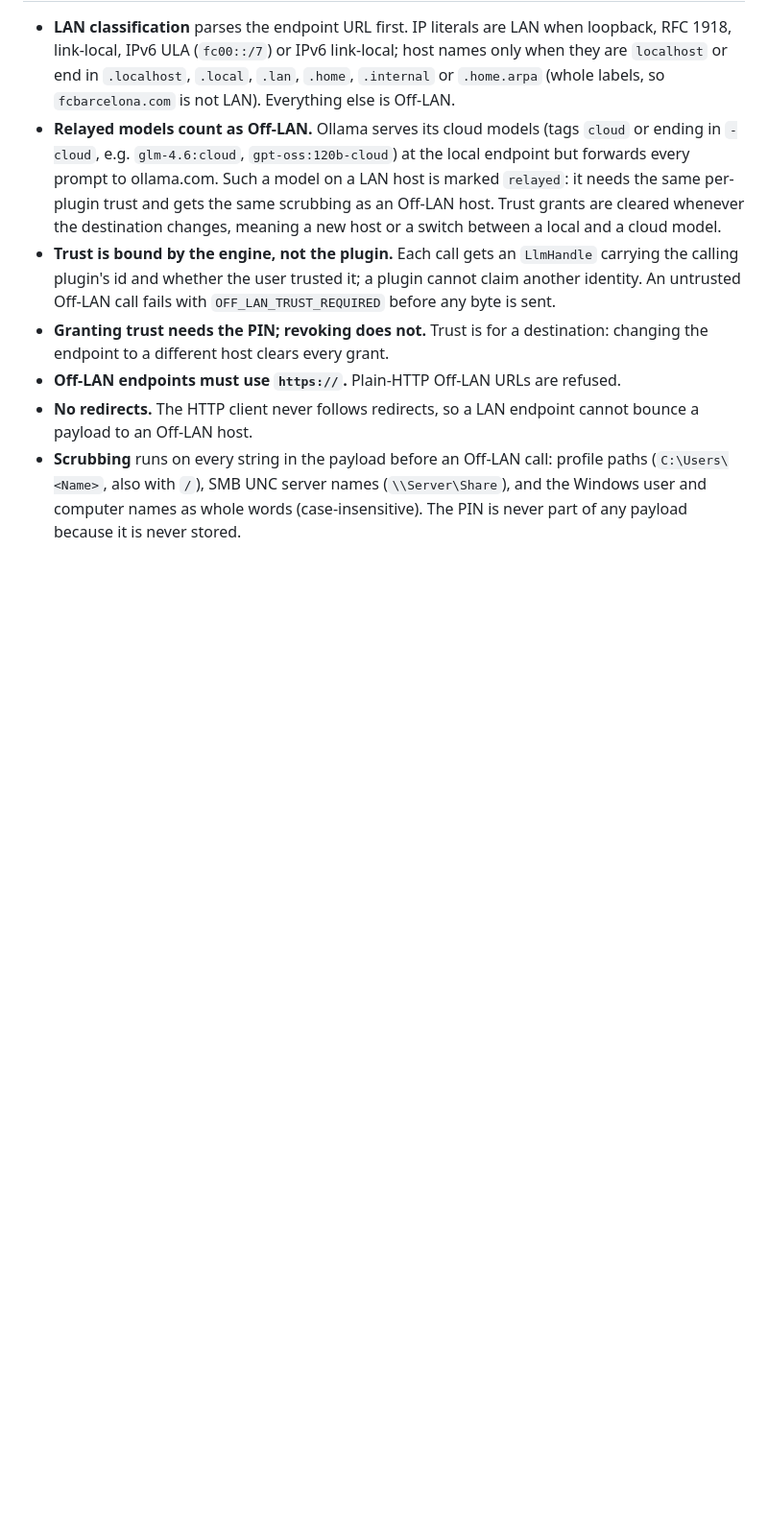
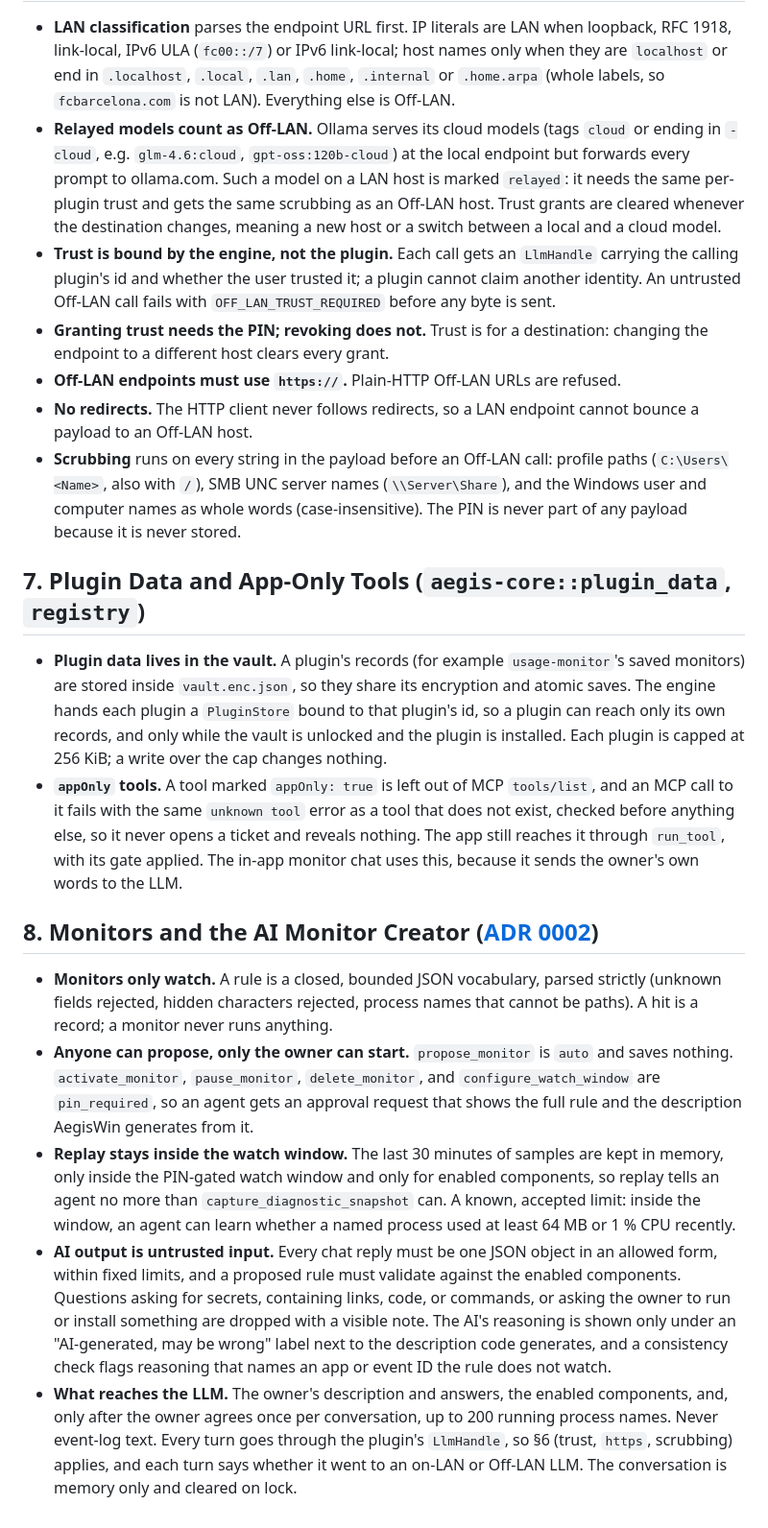
Before and after one commit to jcrump97/aegis-win, a Markdown page: documentation/SECURITY_MODEL.md, the part around one of its changes. Shown at 96% size. Drawn GitHub-style; blank space fills up the shorter version.

Commit message:
(doc) Cover plugin data, appOnly tools, and the monitor creator in the security model

```diff
--- a/documentation/SECURITY_MODEL.md
+++ b/documentation/SECURITY_MODEL.md
@@ -45,3 +46,14 @@ AegisWin always starts `asInvoker`. Tools that need administrator rights report
 - **Off-LAN endpoints must use `https://`.** Plain-HTTP Off-LAN URLs are refused.
 - **No redirects.** The HTTP client never follows redirects, so a LAN endpoint cannot bounce a payload to an Off-LAN host.
 - **Scrubbing** runs on every string in the payload before an Off-LAN call: profile paths (`C:\Users\<Name>`, also with `/`), SMB UNC server names (`\\Server\Share`), and the Windows user and computer names as whole words (case-insensitive). The PIN is never part of any payload because it is never stored.
+
+## 7. Plugin Data and App-Only Tools (`aegis-core::plugin_data`, `registry`)
+- **Plugin data lives in the vault.** A plugin's records (for example `usage-monitor`'s saved monitors) are stored inside `vault.enc.json`, so they share its encryption and atomic saves. The engine hands each plugin a `PluginStore` bound to that plugin's id, so a plugin can reach only its own records, and only while the vault is unlocked and the plugin is installed. Each plugin is capped at 256 KiB; a write over the cap changes nothing.
+- **`appOnly` tools.** A tool marked `appOnly: true` is left out of MCP `tools/list`, and an MCP call to it fails with the same `unknown tool` error as a tool that does not exist, checked before anything else, so it never opens a ticket and reveals nothing. The app still reaches it through `run_tool`, with its gate applied. The in-app monitor chat uses this, because it sends the owner's own words to the LLM.
+
+## 8. Monitors and the AI Monitor Creator ([ADR 0002](adr/0002-ai-monitor-creator.md))
+- **Monitors only watch.** A rule is a closed, bounded JSON vocabulary, parsed strictly (unknown fields rejected, hidden characters rejected, process names that cannot be paths). A hit is a record; a monitor never runs anything.
+- **Anyone can propose, only the owner can start.** `propose_monitor` is `auto` and saves nothing. `activate_monitor`, `pause_monitor`, `delete_monitor`, and `configure_watch_window` are `pin_required`, so an agent gets an approval request that shows the full rule and the description AegisWin generates from it.
+- **Replay stays inside the watch window.** The last 30 minutes of samples are kept in memory, only inside the PIN-gated watch window and only for enabled components, so replay tells an agent no more than `capture_diagnostic_snapshot` can. A known, accepted limit: inside the window, an agent can learn whether a named process used at least 64 MB or 1 % CPU recently.
+- **AI output is untrusted input.** Every chat reply must be one JSON object in an allowed form, within fixed limits, and a proposed rule must validate against the enabled components. Questions asking for secrets, containing links, code, or commands, or asking the owner to run or install something are dropped with a visible note. The AI's reasoning is shown only under an "AI-generated, may be wrong" label next to the description code generates, and a consistency check flags reasoning that names an app or event ID the rule does not watch.
+- **What reaches the LLM.** The owner's description and answers, the enabled components, and, only after the owner agrees once per conversation, up to 200 running process names. Never event-log text. Every turn goes through the plugin's `LlmHandle`, so §6 (trust, `https`, scrubbing) applies, and each turn says whether it went to an on-LAN or Off-LAN LLM. The conversation is memory only and cleared on lock.
```
Also changed, not shown: other parts of documentation/SECURITY_MODEL.md (+2 -1 lines), documentation/AUDIT_LEDGER.md (+1 -0 lines).
